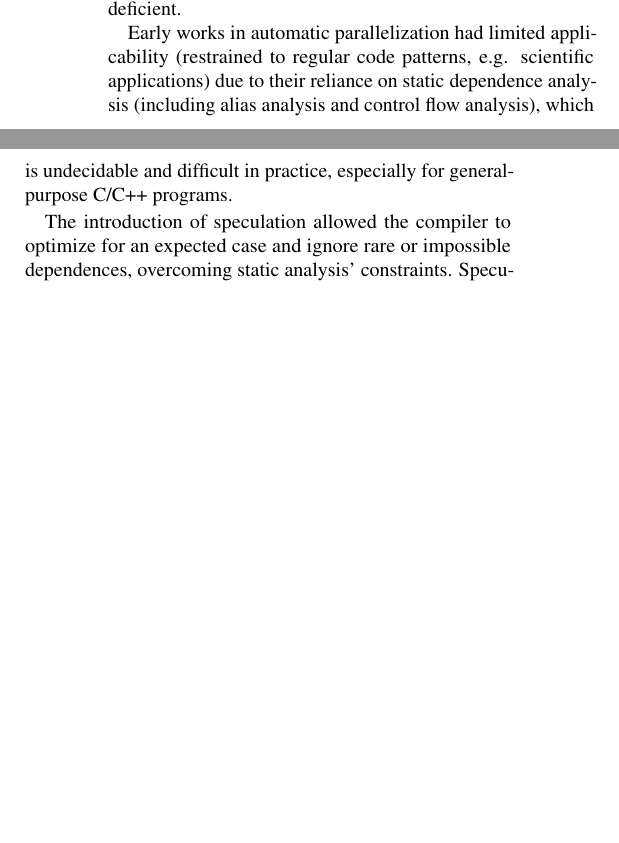
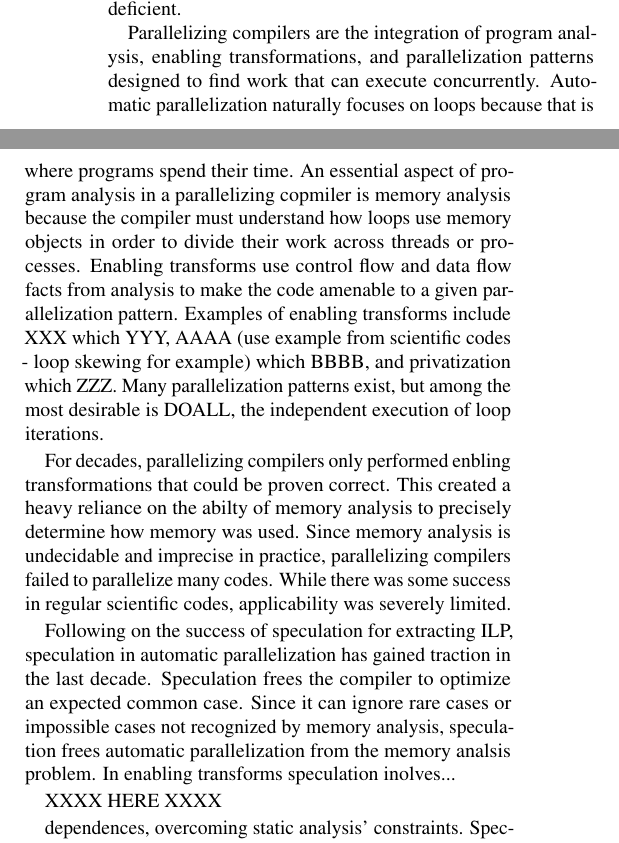
Before and after one commit to PrincetonUniversity/cpf, a LaTeX document (doc/paper.tex, which reads doc/introduction.tex): two parts of the columns of page 1 of 12 before the commit and two parts of the columns of page 1 of 13 after it, joined at a grey line, cut so that both start at the same text, the shorter picture padded with empty space. Compiled offline with pdfLaTeX; a LaTeX package or settings file that is missing is left out.

Commit message:
More of intro off in right direction

```diff
--- a/doc/introduction.tex
+++ b/doc/introduction.tex
@@ -21,15 +19,39 @@ subsequently corroborated this observation~\cite{chung:13:isca}.
 Despite progress in recent years, automatic parallelization for
 multicore remains deficient.
 
-Early works in automatic parallelization had limited applicability
-(restrained to regular code patterns, e.g. scientific applications)
-due to their reliance on static dependence analysis (including alias
-analysis and control flow analysis), which is undecidable and
-difficult in practice, especially for general-purpose C/C++ programs.
+Parallelizing compilers are the integration of program analysis,
+enabling transformations, and parallelization patterns designed to
+find work that can execute concurrently.  Automatic parallelization
+naturally focuses on loops because that is where programs spend their
+time.  An essential aspect of program analysis in a parallelizing
+copmiler is memory analysis because the compiler must understand how
+loops use memory objects in order to divide their work across threads
+or processes.  Enabling transforms use control flow and data flow
+facts from analysis to make the code amenable to a given
+parallelization pattern.  Examples of enabling transforms include XXX
+which YYY, AAAA (use example from scientific codes - loop skewing for
+example) which BBBB, and privatization which ZZZ.  Many
+parallelization patterns exist, but among the most desirable is DOALL,
+the independent execution of loop iterations.
 
-%speculation necessary Speculation allows the compiler to overcome
-%static analysis' constraints, optimize for an expected case, and
-%ignore rare or impossible dependences.
-The introduction of speculation allowed the compiler to optimize for
-an expected case and ignore rare or impossible dependences, overcoming
-static analysis' constraints.  Speculation also led to the design of
+For decades, parallelizing compilers only performed enbling
+transformations that could be proven correct.  This created a heavy
+reliance on the abilty of memory analysis to precisely determine how
+memory was used.  Since memory analysis is undecidable and imprecise
+in practice, parallelizing compilers failed to parallelize many codes.
+While there was some success in regular scientific codes,
+applicability was severely limited.
+
+Following on the success of speculation for extracting ILP,
+speculation in automatic parallelization has gained traction in the
+last decade.  Speculation frees the compiler to optimize an expected
+common case.  Since it can ignore rare cases or impossible cases not
+recognized by memory analysis, speculation frees automatic
+parallelization from the memory analsis problem.  In enabling
+transforms speculation inolves...
+
+
+XXXX HERE XXXX
+
+
+dependences, overcoming static analysis' constraints.  Speculation
```
Also changed, not shown: doc/introduction.tex (16 more changed lines).
